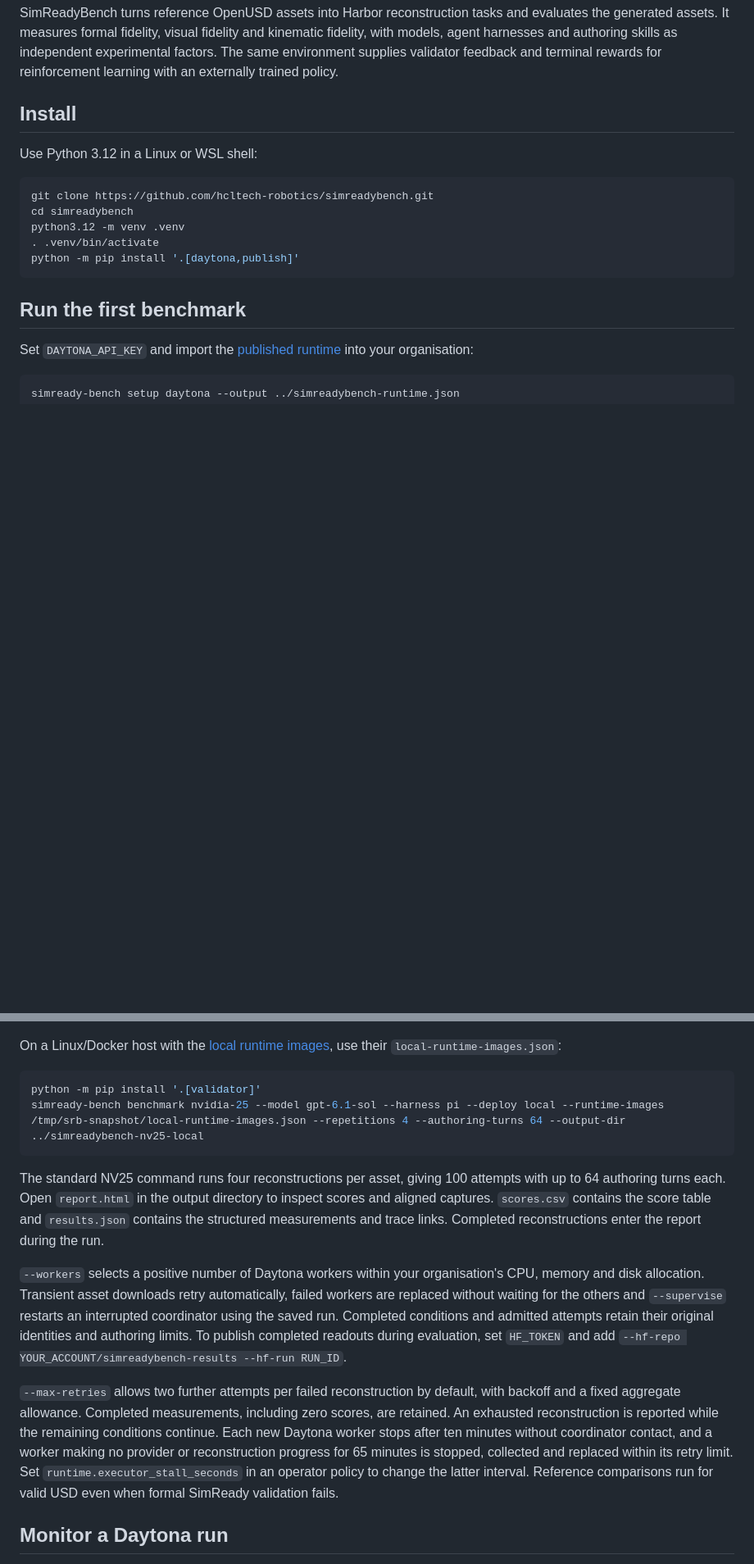
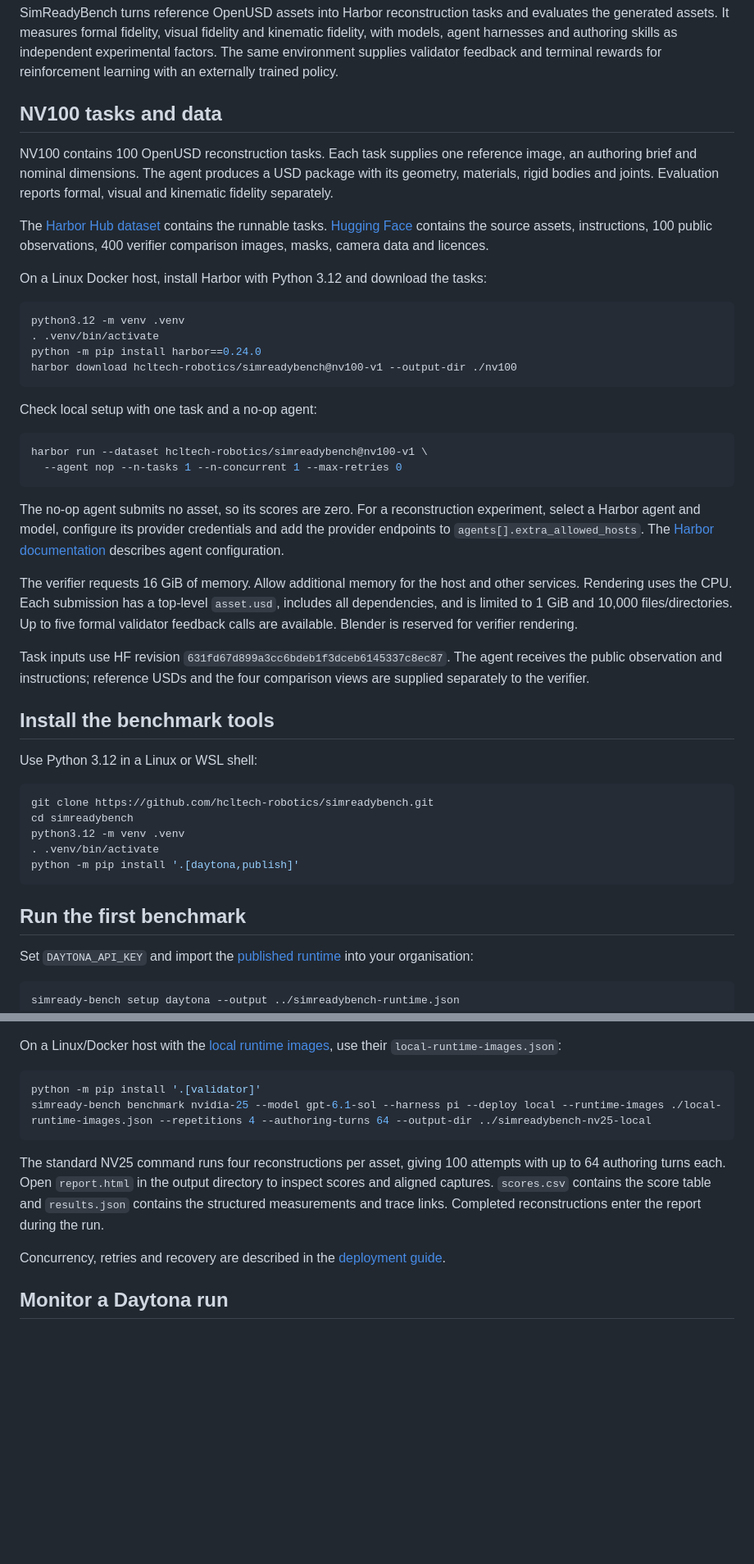
Before and after one commit to hcltech-robotics/simreadybench, a Markdown page: README.md, 2 parts joined by grey strips. Shown at 82% size. Rendered like a GitHub page; blank space fills up the shorter version.

Commit message:
docs: publish NV100 usage and remove release drafting residue

````diff
--- a/README.md
+++ b/README.md
@@ -21,7 +20,35 @@
 SimReadyBench turns reference OpenUSD assets into Harbor reconstruction tasks and evaluates the generated assets. It measures formal fidelity, visual fidelity and kinematic fidelity, with models, agent harnesses and authoring skills as independent experimental factors. The same environment supplies validator feedback and terminal rewards for reinforcement learning with an externally trained policy.
 
 
-## Install
+## NV100 tasks and data
+
+NV100 contains 100 OpenUSD reconstruction tasks. Each task supplies one reference image, an authoring brief and nominal dimensions. The agent produces a USD package with its geometry, materials, rigid bodies and joints. Evaluation reports formal, visual and kinematic fidelity separately.
+
+The [Harbor Hub dataset](https://hub.harborframework.com/datasets/hcltech-robotics/simreadybench) contains the runnable tasks. [Hugging Face](https://huggingface.co/datasets/hcltech-robotics/simreadybench) contains the source assets, instructions, 100 public observations, 400 verifier comparison images, masks, camera data and licences.
+
+On a Linux Docker host, install Harbor with Python 3.12 and download the tasks:
+
+```sh
+python3.12 -m venv .venv
+. .venv/bin/activate
+python -m pip install harbor==0.24.0
+harbor download hcltech-robotics/simreadybench@nv100-v1 --output-dir ./nv100
+```
+
+Check local setup with one task and a no-op agent:
+
+```sh
+harbor run --dataset hcltech-robotics/simreadybench@nv100-v1 \
+  --agent nop --n-tasks 1 --n-concurrent 1 --max-retries 0
+```
+
+The no-op agent submits no asset, so its scores are zero. For a reconstruction experiment, select a Harbor agent and model, configure its provider credentials and add the provider endpoints to `agents[].extra_allowed_hosts`. The [Harbor documentation](https://harborframework.com/docs) describes agent configuration.
+
+The verifier requests 16 GiB of memory. Allow additional memory for the host and other services. Rendering uses the CPU. Each submission has a top-level `asset.usd`, includes all dependencies, and is limited to 1 GiB and 10,000 files/directories. Up to five formal validator feedback calls are available. Blender is reserved for verifier rendering.
+
+Task inputs use HF revision `631fd67d899a3cc6bdeb1f3dceb6145337c8ec87`. The agent receives the public observation and instructions; reference USDs and the four comparison views are supplied separately to the verifier.
+
+## Install the benchmark tools
 
 Use Python 3.12 in a Linux or WSL shell:
 
@@ -51,14 +78,12 @@ On a Linux/Docker host with the [local runtime images](docs/deployment.md#local)
 
 ```sh
 python -m pip install '.[validator]'
-simready-bench benchmark nvidia-25 --model gpt-6.1-sol --harness pi --deploy local --runtime-images /tmp/srb-snapshot/local-runtime-images.json --repetitions 4 --authoring-turns 64 --output-dir ../simreadybench-nv25-local
+simready-bench benchmark nvidia-25 --model gpt-6.1-sol --harness pi --deploy local --runtime-images ./local-runtime-images.json --repetitions 4 --authoring-turns 64 --output-dir ../simreadybench-nv25-local
 ```
 
 The standard NV25 command runs four reconstructions per asset, giving 100 attempts with up to 64 authoring turns each. Open `report.html` in the output directory to inspect scores and aligned captures. `scores.csv` contains the score table and `results.json` contains the structured measurements and trace links. Completed reconstructions enter the report during the run.
 
-`--workers` selects a positive number of Daytona workers within your organisation's CPU, memory and disk allocation. Transient asset downloads retry automatically, failed workers are replaced without waiting for the others and `--supervise` restarts an interrupted coordinator using the saved run. Completed conditions and admitted attempts retain their original identities and authoring limits. To publish completed readouts during evaluation, set `HF_TOKEN` and add `--hf-repo YOUR_ACCOUNT/simreadybench-results --hf-run RUN_ID`.
-
-`--max-retries` allows two further attempts per failed reconstruction by default, with backoff and a fixed aggregate allowance. Completed measurements, including zero scores, are retained. An exhausted reconstruction is reported while the remaining conditions continue. Each new Daytona worker stops after ten minutes without coordinator contact, and a worker making no provider or reconstruction progress for 65 minutes is stopped, collected and replaced within its retry limit. Set `runtime.executor_stall_seconds` in an operator policy to change the latter interval. Reference comparisons run for valid USD even when formal SimReady validation fails.
+Concurrency, retries and recovery are described in the [deployment guide](docs/deployment.md#recovery).
 
 ## Monitor a Daytona run
 
````
Also changed, not shown: other parts of README.md (+3 -4 lines).
